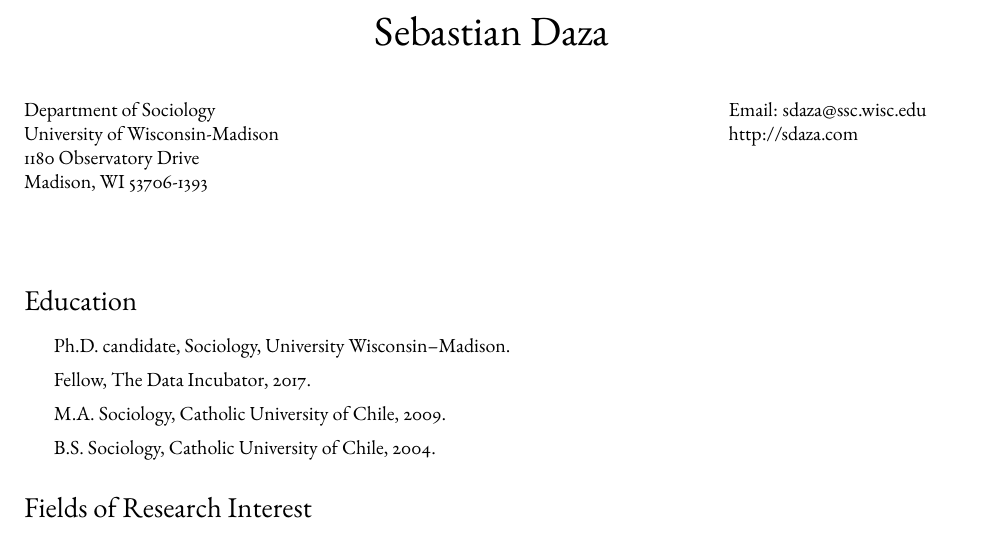
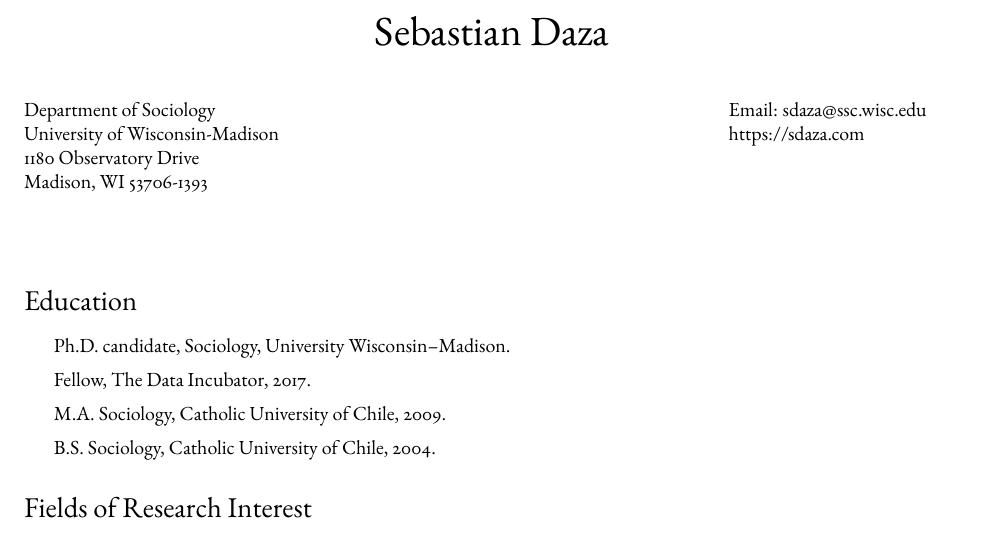
Before and after one commit to torabzadeh/sdaza, a LaTeX CV (images/cv_sdaza.tex): part of page 1 of 5, cut so that both start at the same text. Compiled offline with pdfLaTeX.

Commit message:
update cv

```diff
--- a/images/cv_sdaza.tex
+++ b/images/cv_sdaza.tex
@@ -88,7 +88,7 @@
 \begin{minipage}[t]{0.3\textwidth}
   % Phone: (608) 628-8548 \\
   Email: \href{mailto:sdaza@ssc.wisc.edu}{sdaza@ssc.wisc.edu} \\
-  \href{http://sdaza.com/}{http://sdaza.com} \\
+  \href{https://sdaza.com/}{https://sdaza.com} \\
 
 \end{minipage}
 
```
Also changed, not shown: images/cv_sdaza.pdf.
